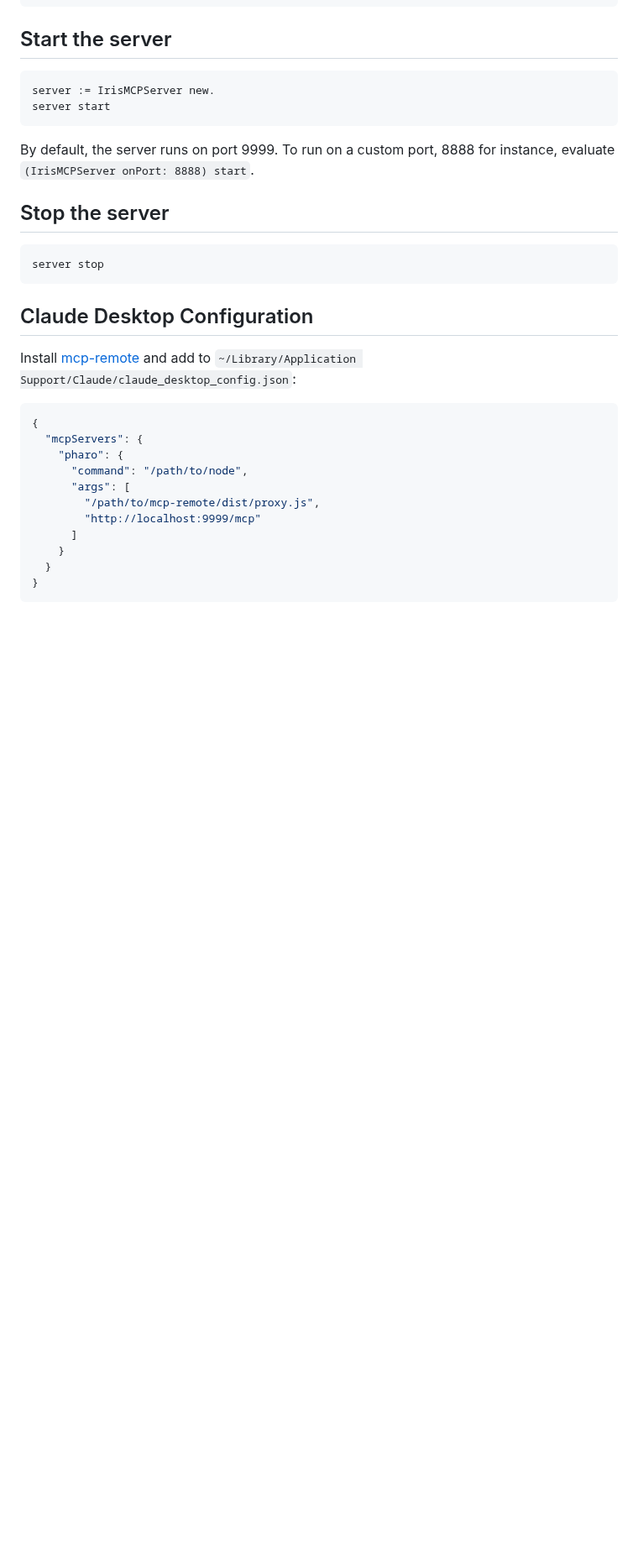
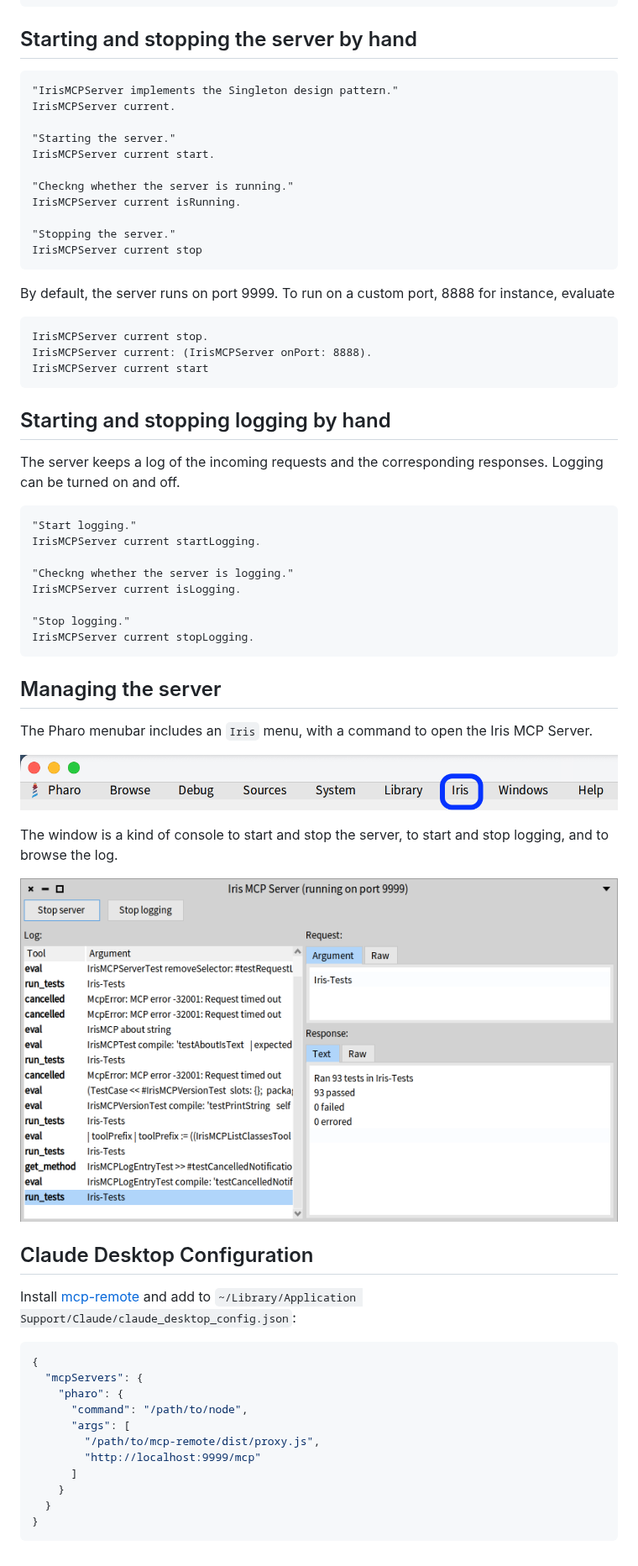
Before and after one commit to koendehondt/iris-for-pharo, a Markdown page: README.md, the part around the change. Shown at 84% size. Rendered like a GitHub page; pictures changed too: doc/iris_in_pharo_menubar.png (added), doc/iris_mcp_server_window.png (added); blank space fills up the shorter version.

Commit message:
Add screenshots in the readme

````diff
--- a/README.md
+++ b/README.md
@@ -40,20 +40,56 @@ Metacello new
     load
 ```
 
-## Start the server
+## Starting and stopping the server by hand
 
 ```smalltalk
-server := IrisMCPServer new.
-server start
+"IrisMCPServer implements the Singleton design pattern."
+IrisMCPServer current.
+
+"Starting the server."
+IrisMCPServer current start.
+
+"Checkng whether the server is running."
+IrisMCPServer current isRunning.
+
+"Stopping the server."
+IrisMCPServer current stop
 ```
 
-By default, the server runs on port 9999. To run on a custom port, 8888 for instance, evaluate `(IrisMCPServer onPort: 8888) start`.
-
-## Stop the server
+By default, the server runs on port 9999. To run on a custom port, 8888 for instance, evaluate
 
 ```smalltalk
-server stop
+IrisMCPServer current stop.
+IrisMCPServer current: (IrisMCPServer onPort: 8888).
+IrisMCPServer current start
 ```
+
+## Starting and stopping logging by hand
+
+The server keeps a log of the incoming requests and the corresponding responses. Logging can be turned on and off.
+
+```smalltalk
+"Start logging."
+IrisMCPServer current startLogging.
+
+"Checkng whether the server is logging."
+IrisMCPServer current isLogging.
+
+"Stop logging."
+IrisMCPServer current stopLogging.
+```
+
+## Managing the server
+
+The Pharo menubar includes an `Iris` menu, with a command to open the Iris MCP Server.
+
+![Iris in the Pharo menubar](/doc/iris_in_pharo_menubar.png)
+
+The window is a kind of console to start and stop the server, to start and stop logging, and to browse the log.
+
+![The Iris MCP Server window](/doc/iris_mcp_server_window.png)
+
+
 
 ## Claude Desktop Configuration
 
````
